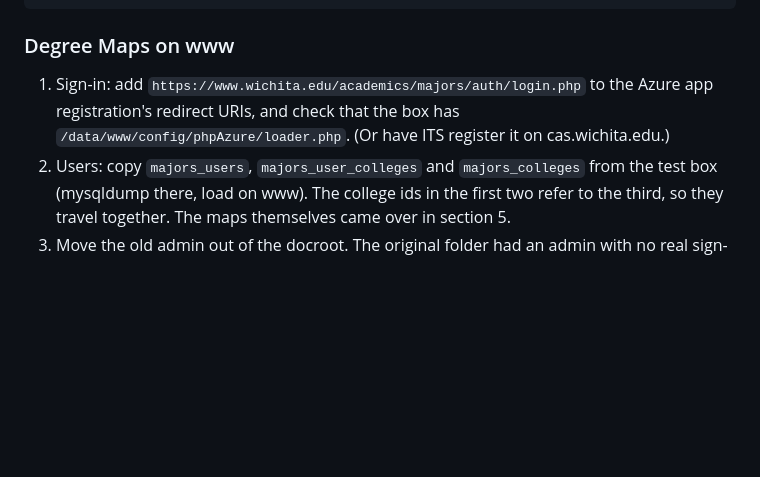
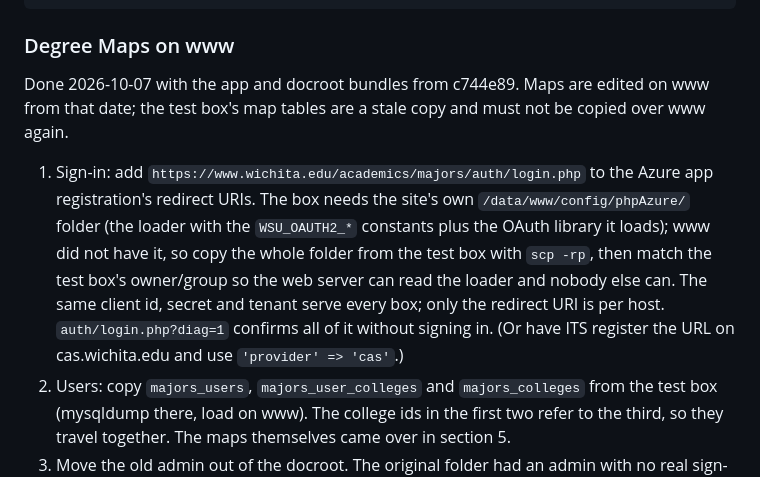
Before and after one commit to mikemarlett/majors, a Markdown page: DEPLOY.md, the part around the change. Drawn GitHub-style; blank space fills up the shorter version.

Commit message:
DEPLOY.md: Degree Maps live on www 2026-10-07; the box needs the whole phpAzure folder
Co-Authored-By: Claude Fable 5.1 <noreply@anthropic.com>

```diff
--- a/DEPLOY.md
+++ b/DEPLOY.md
@@ -285,9 +285,19 @@ git archive --format=tar --prefix=majors/ HEAD:docroot/academics/majors _bootstr
 
 ### Degree Maps on www
 
+Done 2026-10-07 with the app and docroot bundles from c744e89. Maps are edited on
+www from that date; the test box's map tables are a stale copy and must not be
+copied over www again.
+
 1. Sign-in: add `https://www.wichita.edu/academics/majors/auth/login.php` to the
-   Azure app registration's redirect URIs, and check that the box has
-   `/data/www/config/phpAzure/loader.php`. (Or have ITS register it on cas.wichita.edu.)
+   Azure app registration's redirect URIs. The box needs the site's own
+   `/data/www/config/phpAzure/` folder (the loader with the `WSU_OAUTH2_*`
+   constants plus the OAuth library it loads); www did not have it, so copy the
+   whole folder from the test box with `scp -rp`, then match the test box's
+   owner/group so the web server can read the loader and nobody else can. The same
+   client id, secret and tenant serve every box; only the redirect URI is per host.
+   `auth/login.php?diag=1` confirms all of it without signing in. (Or have ITS
+   register the URL on cas.wichita.edu and use `'provider' => 'cas'`.)
 2. Users: copy `majors_users`, `majors_user_colleges` and `majors_colleges` from the
    test box (mysqldump there, load on www). The college ids in the first two refer to
    the third, so they travel together. The maps themselves came over in section 5.
```
